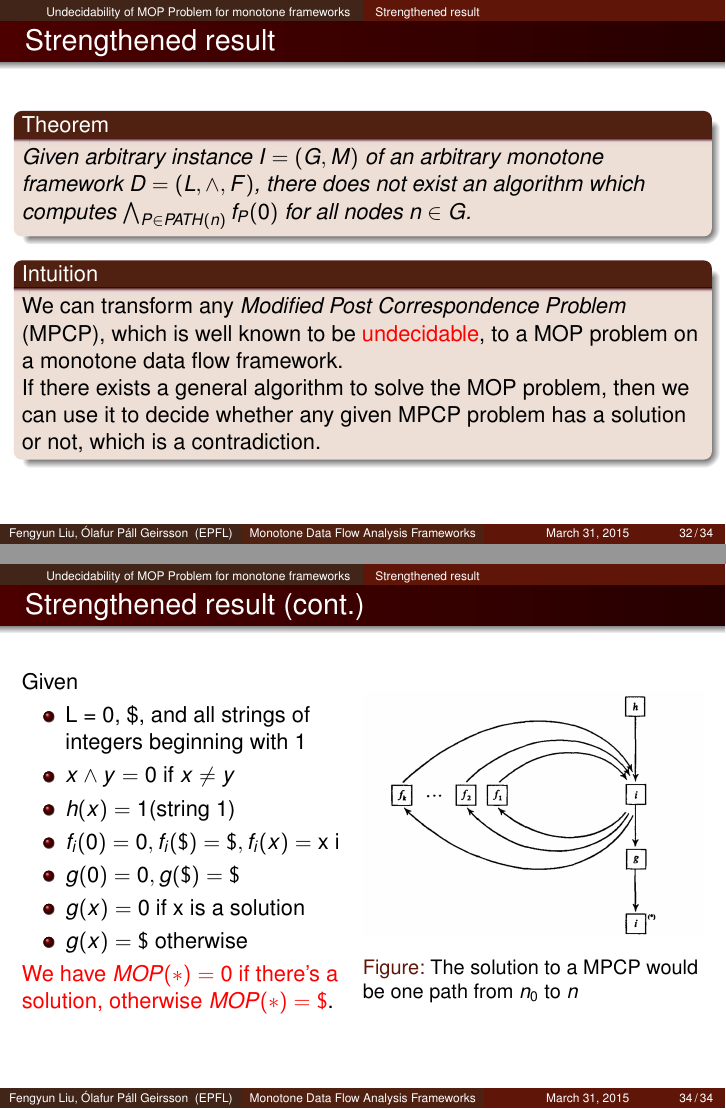
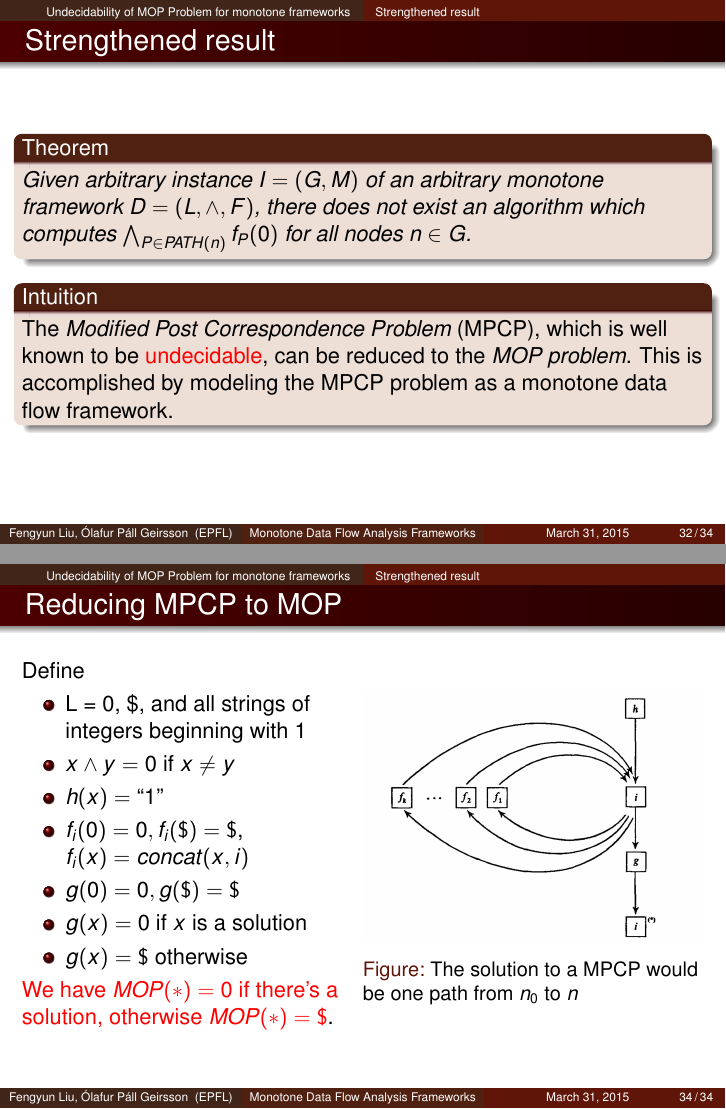
Before and after one commit to olafurpg/sav-project, LaTeX slides (paper-presentation/presentation.tex): pages 53 and 55 of 55, joined at a grey line. Compiled offline with pdfLaTeX.

Commit message:
Fix other minor details

```diff
--- a/paper-presentation/presentation.tex
+++ b/paper-presentation/presentation.tex
@@ -1008,9 +1008,8 @@
         computes $\bigwedge_{P \in PATH(n)} f_P(0)$ for all nodes $n \in G$.
     \end{theorem}
     \begin{block}{Intuition}
-        We can transform any \emph{Modified Post Correspondence Problem} (MPCP), which is well known to be \alert{undecidable}, to a MOP problem on a monotone data flow framework.
-
-        If there exists a general algorithm to solve the MOP problem, then we can use it to decide whether any given MPCP problem has a solution or not, which is a contradiction.
+        The \emph{Modified Post Correspondence Problem} (MPCP), which is well known to be \alert{undecidable}, can be reduced to the \emph{MOP problem}.
+        This is accomplished by modeling the MPCP problem as a monotone data flow framework.
     \end{block}
 \end{frame}
 \begin{frame}[fragile]
@@ -1052,17 +1051,17 @@
 \end{frame}
 
 \begin{frame}[fragile]
-  \frametitle{Strengthened result (cont.)}
+  \frametitle{Reducing MPCP to MOP}
   \begin{columns}[onlytextwidth]
     \begin{column}{0.5\textwidth}
-      Given
+      Define
       \begin{itemize}
       \item L = 0, \$, and all strings of integers beginning with 1
       \item $x \wedge y = 0 \text{ if } x \neq y$
-      \item $h(x) = 1$(string 1)
-      \item $f_i(0)=0, f_i(\$)=\$, f_i(x)=\text{x i}$
+      \item $h(x) =$ ``1''
+      \item $f_i(0)=0, f_i(\$)=\$$, $f_i(x)= concat(x, i)}$
       \item $g(0)=0, g(\$)=\$$
-      \item $g(x) = 0 \text{ if x is a solution}$
+      \item $g(x) = 0 \text{ if $x$ is a solution}$
       \item $g(x) = \$ \text{ otherwise}$
       \end{itemize}
       \alert{We have $MOP(*) = 0$ if there's a solution, otherwise $MOP(*)=\$$}.
```
Also changed, not shown: paper-presentation/presentation.tex (4 more changed lines).
